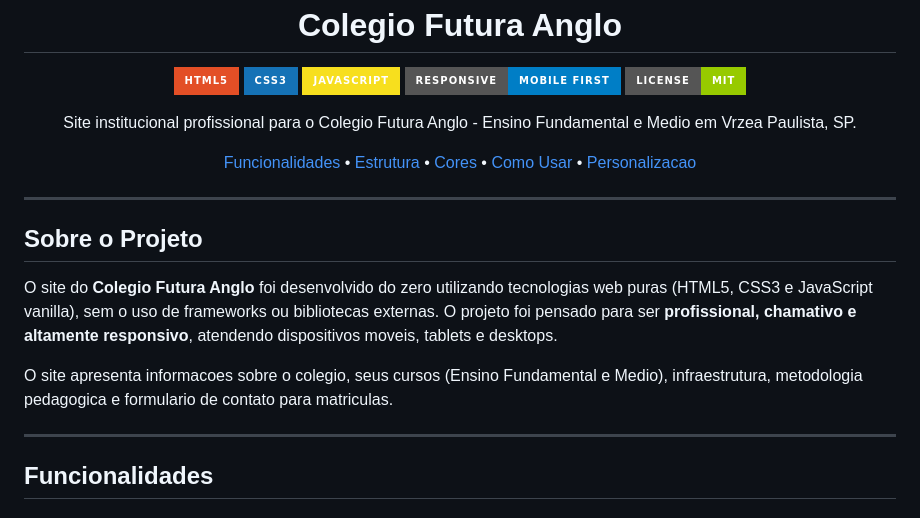
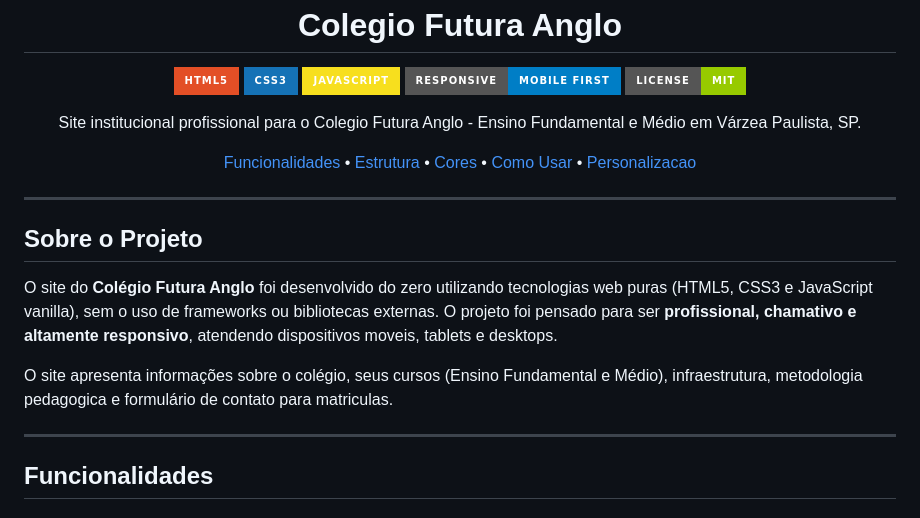
Before and after one commit to Luis-Aciole/sitecolegiofuturaanglo, a Markdown page: README.md, the part around the change. Drawn GitHub-style; badges without logos.

Commit message:
Fix typos and accentuation in README.md
Corrected spelling and accentuation in the README file.

```diff
--- a/README.md
+++ b/README.md
@@ -9,7 +9,7 @@
 </p>
 
 <p align="center">
-  Site institucional profissional para o Colegio Futura Anglo - Ensino Fundamental e Medio em Vrzea Paulista, SP.
+  Site institucional profissional para o Colegio Futura Anglo - Ensino Fundamental e Médio em Várzea Paulista, SP.
 </p>
 
 <p align="center">
@@ -24,9 +24,9 @@
 
 ## Sobre o Projeto
 
-O site do **Colegio Futura Anglo** foi desenvolvido do zero utilizando tecnologias web puras (HTML5, CSS3 e JavaScript vanilla), sem o uso de frameworks ou bibliotecas externas. O projeto foi pensado para ser **profissional, chamativo e altamente responsivo**, atendendo dispositivos moveis, tablets e desktops.
+O site do **Colégio Futura Anglo** foi desenvolvido do zero utilizando tecnologias web puras (HTML5, CSS3 e JavaScript vanilla), sem o uso de frameworks ou bibliotecas externas. O projeto foi pensado para ser **profissional, chamativo e altamente responsivo**, atendendo dispositivos moveis, tablets e desktops.
 
-O site apresenta informacoes sobre o colegio, seus cursos (Ensino Fundamental e Medio), infraestrutura, metodologia pedagogica e formulario de contato para matriculas.
+O site apresenta informações sobre o colégio, seus cursos (Ensino Fundamental e Médio), infraestrutura, metodologia pedagogica e formulário de contato para matriculas.
 
 ---
 
```
